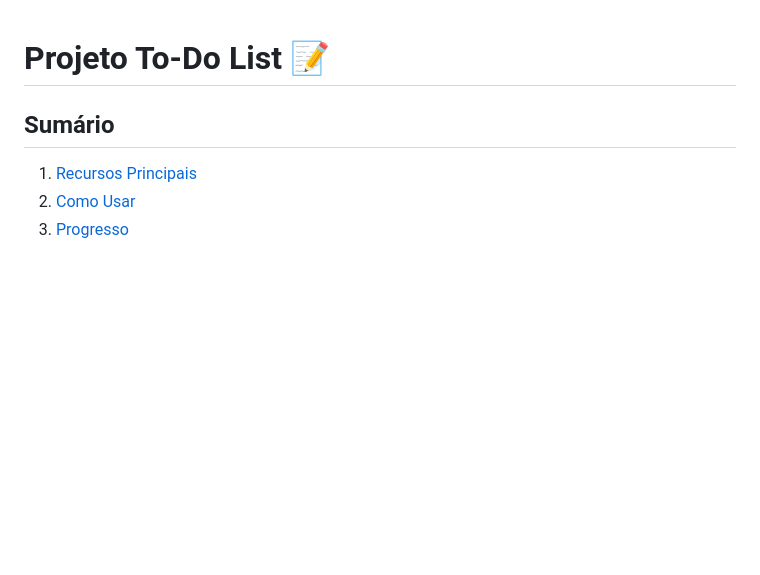
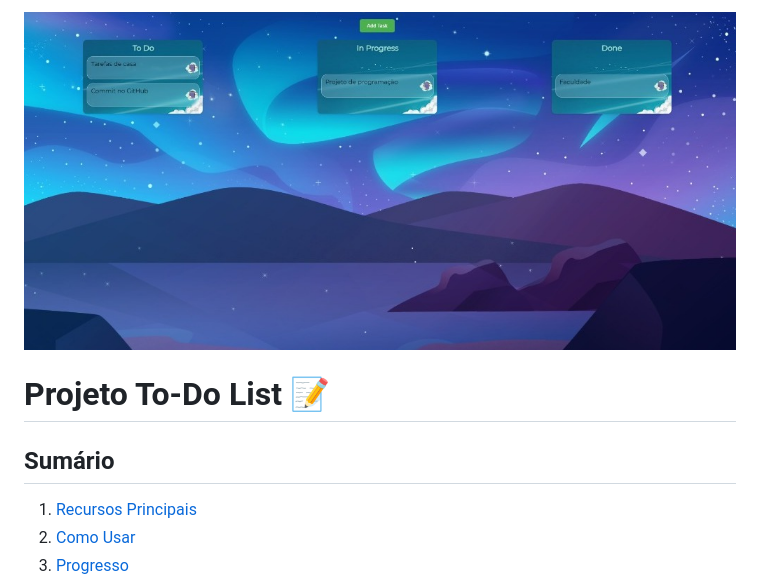
Before and after one commit to JeanFar/ToDoList, a Markdown page: README.md, the part around the change. GitHub-like rendering; pictures changed too: Arquivos/Layout.jpeg (added); blank space fills up the shorter version.

```diff
--- a/README.md
+++ b/README.md
@@ -1,3 +1,5 @@
+
+![Layout da Página, descrição ao longo do texto](./Arquivos/Layout.jpeg)
 # Projeto To-Do List 📝
 
 
```
